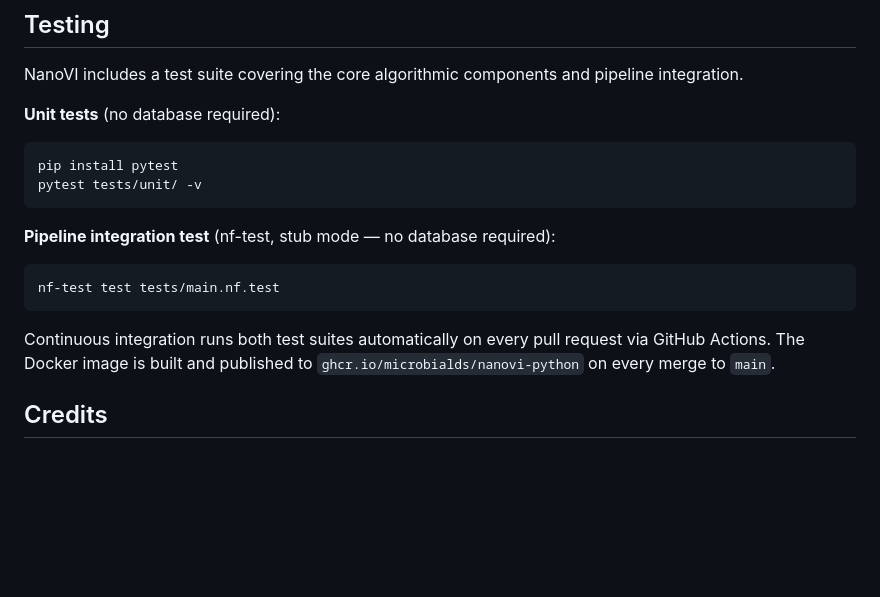
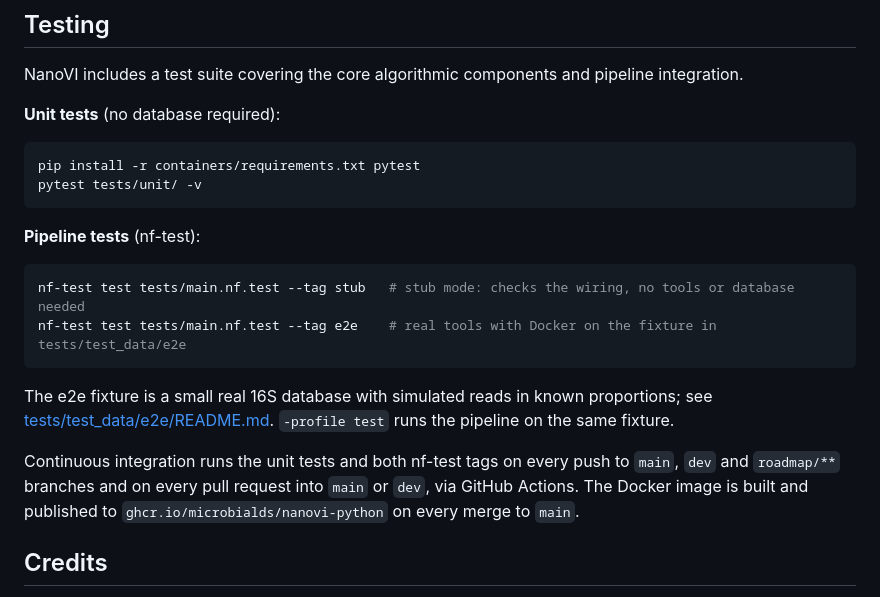
Before and after one commit to microbialds/NanoVI, a Markdown page: README.md, the part around the change. Rendered like a GitHub page; blank space fills up the shorter version.

Commit message:
docs: describe the stub and e2e nf-test tags (F35)

````diff
--- a/README.md
+++ b/README.md
@@ -219,16 +219,19 @@ NanoVI includes a test suite covering the core algorithmic components and pipeli
 
 **Unit tests** (no database required):
 ```bash
-pip install pytest
+pip install -r containers/requirements.txt pytest
 pytest tests/unit/ -v
 ```
 
-**Pipeline integration test** (nf-test, stub mode — no database required):
+**Pipeline tests** (nf-test):
 ```bash
-nf-test test tests/main.nf.test
+nf-test test tests/main.nf.test --tag stub   # stub mode: checks the wiring, no tools or database needed
+nf-test test tests/main.nf.test --tag e2e    # real tools with Docker on the fixture in tests/test_data/e2e
 ```
 
-Continuous integration runs both test suites automatically on every pull request via GitHub Actions. The Docker image is built and published to `ghcr.io/microbialds/nanovi-python` on every merge to `main`.
+The e2e fixture is a small real 16S database with simulated reads in known proportions; see [tests/test_data/e2e/README.md](tests/test_data/e2e/README.md). `-profile test` runs the pipeline on the same fixture.
+
+Continuous integration runs the unit tests and both nf-test tags on every push to `main`, `dev` and `roadmap/**` branches and on every pull request into `main` or `dev`, via GitHub Actions. The Docker image is built and published to `ghcr.io/microbialds/nanovi-python` on every merge to `main`.
 
 ## Credits
 
````
